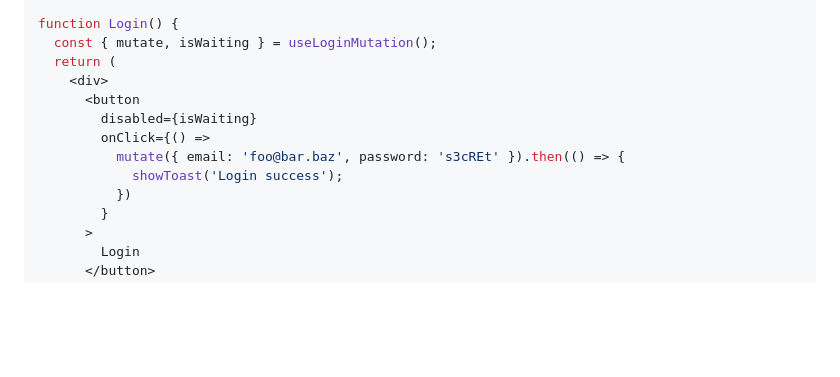
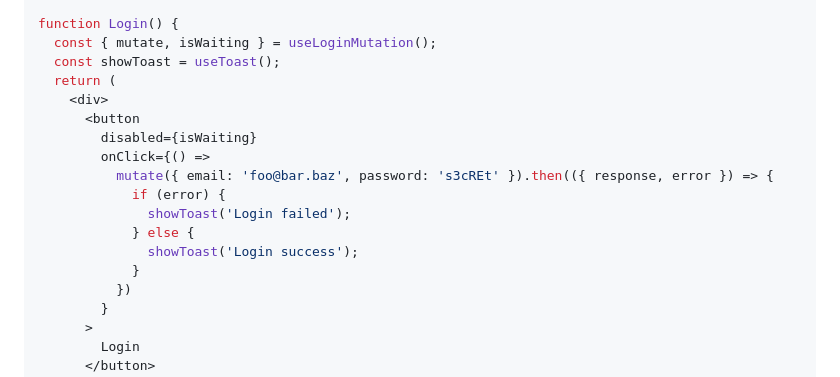
Before and after one commit to afiiif/floppy-disk, a Markdown page: README.md, the part around the change. GitHub-like rendering; blank space fills up the shorter version.

Commit message:
docs: update README

```diff
--- a/README.md
+++ b/README.md
@@ -563,13 +563,18 @@ const useLoginMutation = createMutation(
 
 function Login() {
   const { mutate, isWaiting } = useLoginMutation();
+  const showToast = useToast();
   return (
     <div>
       <button
         disabled={isWaiting}
         onClick={() =>
-          mutate({ email: 'foo@bar.baz', password: 's3cREt' }).then(() => {
-            showToast('Login success');
+          mutate({ email: 'foo@bar.baz', password: 's3cREt' }).then(({ response, error }) => {
+            if (error) {
+              showToast('Login failed');
+            } else {
+              showToast('Login success');
+            }
           })
         }
       >
```
